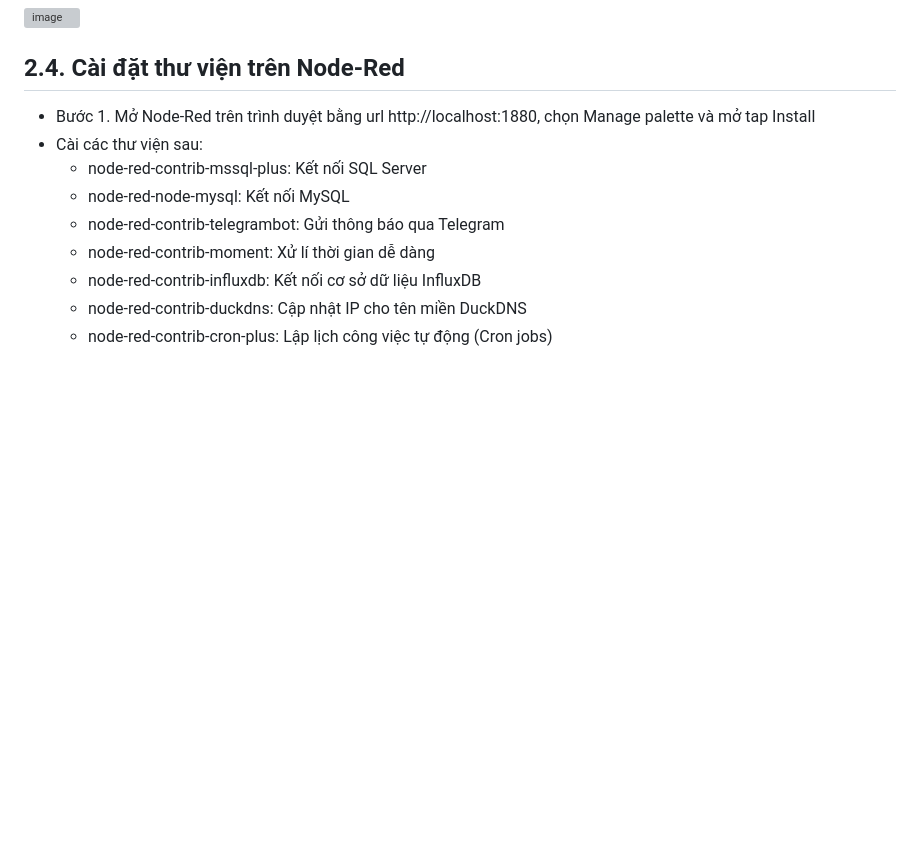
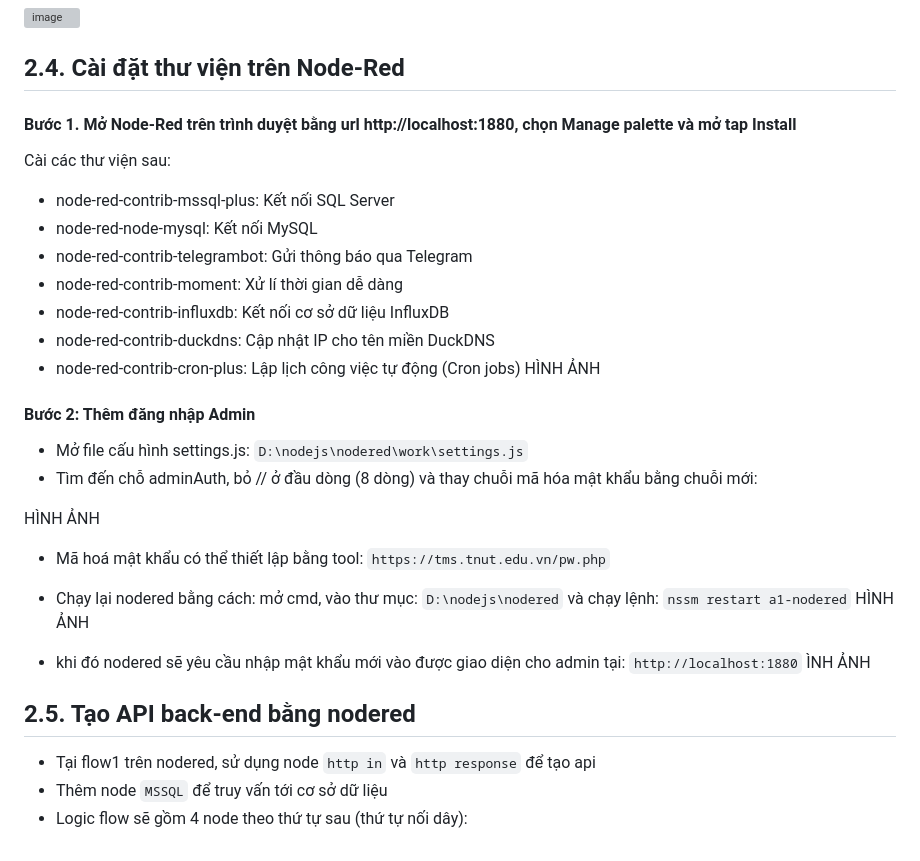
Before and after one commit to phuongthianhnguyet/BT2.WEB_APACHE, a Markdown page: README.md, the part around one of its changes. GitHub-like rendering; blank space fills up the shorter version; grey boxes are pictures that could not be loaded.

```diff
--- a/README.md
+++ b/README.md
@@ -97,12 +98,32 @@ Port 1433
 <img width="1920" height="667" alt="image" src="https://github.com/user-attachments/assets/75649755-b1f7-41f3-8362-6680c0f36d22" />
 
 ## 2.4. Cài đặt thư viện trên Node-Red
-* Bước 1. Mở Node-Red trên trình duyệt bằng url http://localhost:1880, chọn Manage palette và mở tap Install
-* Cài các thư viện sau:
-  - node-red-contrib-mssql-plus: Kết nối SQL Server
-  - node-red-node-mysql: Kết nối MySQL
-  - node-red-contrib-telegrambot: Gửi thông báo qua Telegram
-  - node-red-contrib-moment: Xử lí thời gian dễ dàng
-  - node-red-contrib-influxdb: Kết nối cơ sở dữ liệu InfluxDB
-  - node-red-contrib-duckdns: Cập nhật IP cho tên miền DuckDNS
-  - node-red-contrib-cron-plus: Lập lịch công việc tự động (Cron jobs)
+#### Bước 1. Mở Node-Red trên trình duyệt bằng url http://localhost:1880, chọn Manage palette và mở tap Install
+Cài các thư viện sau:
+
+ - node-red-contrib-mssql-plus: Kết nối SQL Server
+ - node-red-node-mysql: Kết nối MySQL
+ - node-red-contrib-telegrambot: Gửi thông báo qua Telegram
+ - node-red-contrib-moment: Xử lí thời gian dễ dàng
+ - node-red-contrib-influxdb: Kết nối cơ sở dữ liệu InfluxDB
+ - node-red-contrib-duckdns: Cập nhật IP cho tên miền DuckDNS
+ - node-red-contrib-cron-plus: Lập lịch công việc tự động (Cron jobs)
+ HÌNH ẢNH
+#### Bước 2: Thêm đăng nhập Admin
+  - Mở file cấu hình settings.js: `D:\nodejs\nodered\work\settings.js`
+  - Tìm đến chỗ adminAuth, bỏ // ở đầu dòng (8 dòng) và thay chuỗi mã hóa mật khẩu bằng chuỗi mới:
+
+  HÌNH ẢNH
+
+- Mã hoá mật khẩu có thể thiết lập bằng tool: `https://tms.tnut.edu.vn/pw.php`
+- Chạy lại nodered bằng cách: mở cmd, vào thư mục: `D:\nodejs\nodered` và chạy lệnh: `nssm restart a1-nodered`
+  HÌNH ẢNH
+
+- khi đó nodered sẽ yêu cầu nhập mật khẩu mới vào được giao diện cho admin tại: `http://localhost:1880`
+  ÌNH ẢNH
+
+## 2.5. Tạo API back-end bằng nodered
+
+- Tại flow1 trên nodered, sử dụng node `http in` và `http response` để tạo api
+- Thêm node `MSSQL` để truy vấn tới cơ sở dữ liệu
+- Logic flow sẽ gồm 4 node theo thứ tự sau (thứ tự nối dây):
```
Also changed, not shown: other parts of README.md (+30 -29 lines).
